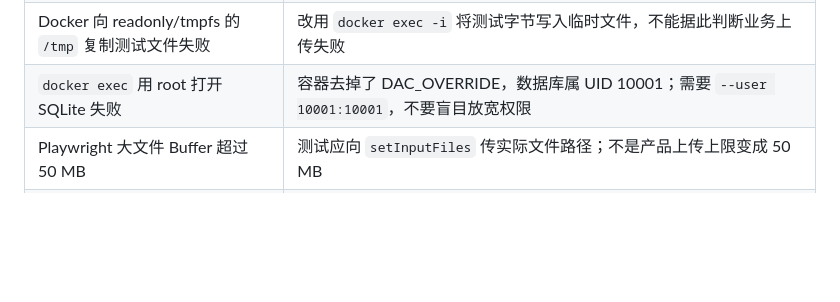
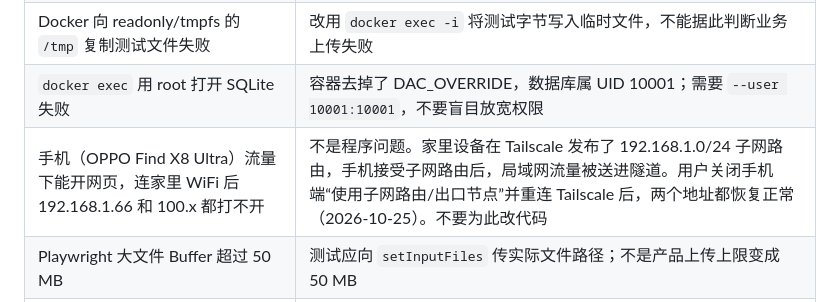
Before and after one commit to Nzy189/Audio-to-Word-in-local-computing, a Markdown page: PROJECT_STATUS.md, the part around the change. GitHub-like rendering; blank space fills up the shorter version.

Commit message:
Record phone Tailscale subnet-route troubleshooting in status
Co-Authored-By: Claude Opus 5.5 <noreply@anthropic.com>
Claude-Session: https://claude.ai/code/session_01SvrhrT3ndYf84h7MWRqTtM

```diff
--- a/PROJECT_STATUS.md
+++ b/PROJECT_STATUS.md
@@ -347,6 +347,7 @@ ECS 原启动/网关/证书文件均在 `/opt/atow`，主要容器为 `atow-app`
 | PC 保存结果时 WinError 17 | 曾在同目录 `os.replace` 出错，已对 Windows 错误 17 做 copy+unlink 兼容；具体文件系统原因未进一步确认，不要随意移除该兼容处理 |
 | Docker 向 readonly/tmpfs 的 `/tmp` 复制测试文件失败 | 改用 `docker exec -i` 将测试字节写入临时文件，不能据此判断业务上传失败 |
 | `docker exec` 用 root 打开 SQLite 失败 | 容器去掉了 DAC_OVERRIDE，数据库属 UID 10001；需要 `--user 10001:10001`，不要盲目放宽权限 |
+| 手机（OPPO Find X8 Ultra）流量下能开网页，连家里 WiFi 后 192.168.1.66 和 100.x 都打不开 | 不是程序问题。家里设备在 Tailscale 发布了 192.168.1.0/24 子网路由，手机接受子网路由后，局域网流量被送进隧道。用户关闭手机端“使用子网路由/出口节点”并重连 Tailscale 后，两个地址都恢复正常（2026-10-25）。不要为此改代码 |
 | Playwright 大文件 Buffer 超过 50 MB | 测试应向 `setInputFiles` 传实际文件路径；不是产品上传上限变成 50 MB |
 | CPU/GPU 取消过程中竞争 | 区分 TaskCancelled 与远程失败；不要把取消重新送去 CPU。终态在清理和终止事件保存后提交 |
 
```
